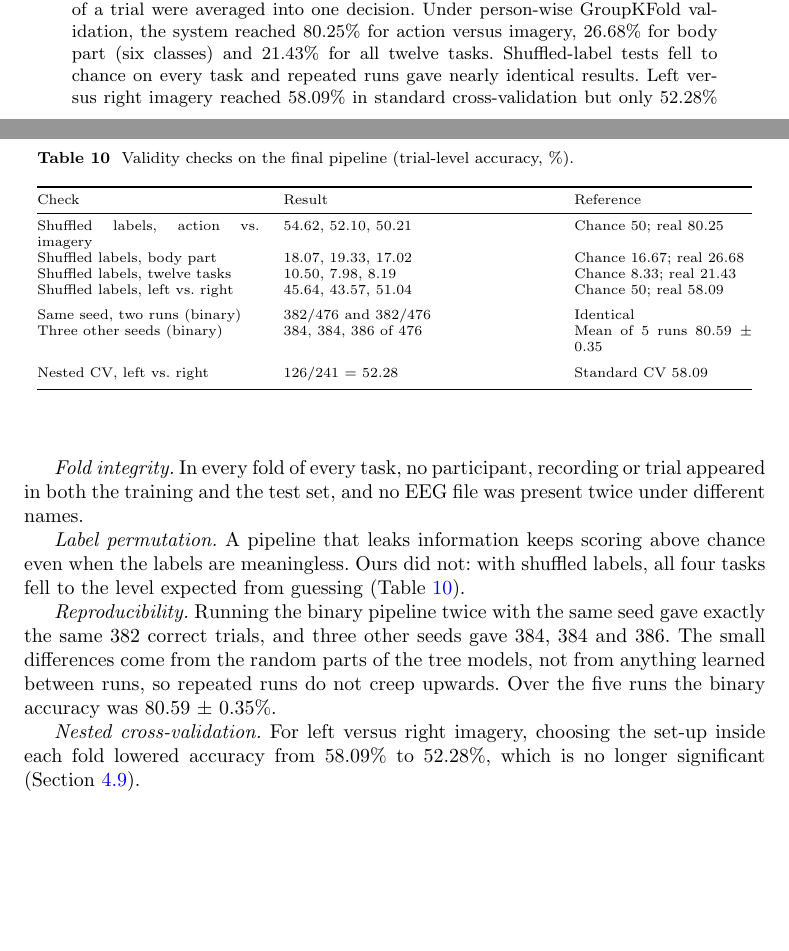
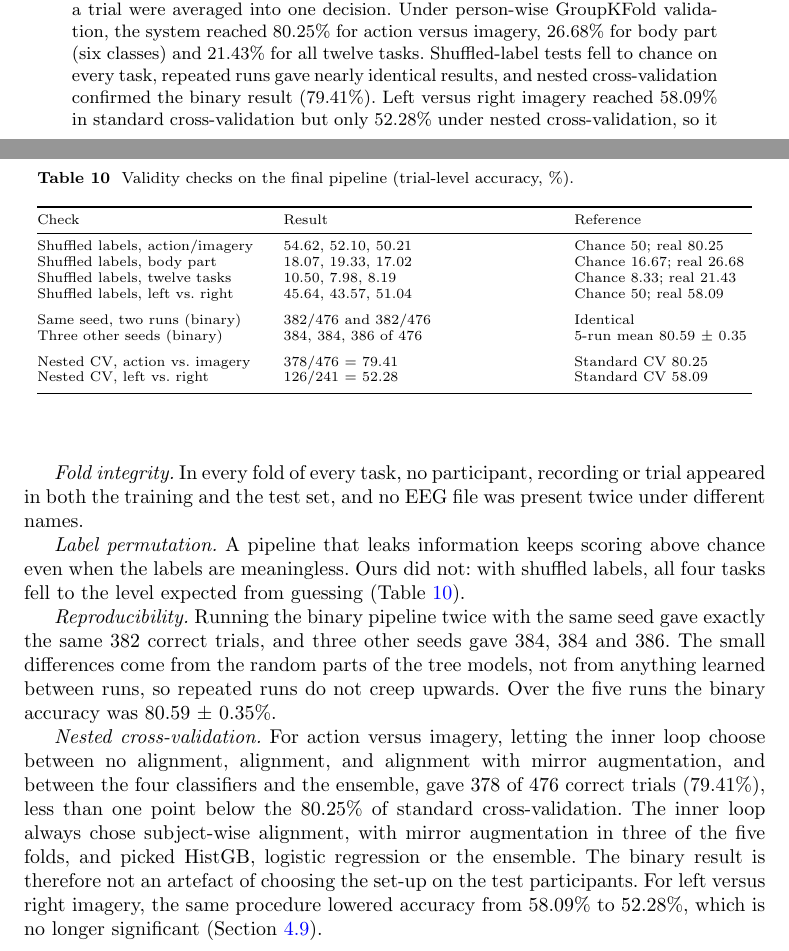
Before and after one commit to tanaydarshan/bci-motor-imagery-grp18, a LaTeX paper (paper_journal/sn-article.tex): two parts of pages 1 and 25 of 30, joined at a grey line, cut so that both start at the same text, the shorter picture padded with empty space. Compiled offline with pdfLaTeX.

Commit message:
Paper: add nested-CV result for action vs imagery (79.41%)
Co-Authored-By: Claude Opus 5.5 <noreply@anthropic.com>
Claude-Session: https://claude.ai/code/session_015MxpDjobAG7agz1rRFFe5k

```diff
--- a/paper_journal/sn-article.tex
+++ b/paper_journal/sn-article.tex
@@ -689,14 +689,15 @@ Because an early version of this work reported inflated accuracies (Section~\ref
 \toprule
 Check & Result & Reference \\
 \midrule
-Shuffled labels, action vs.\ imagery & 54.62, 52.10, 50.21 & Chance 50; real 80.25 \\
+Shuffled labels, action/imagery & 54.62, 52.10, 50.21 & Chance 50; real 80.25 \\
 Shuffled labels, body part & 18.07, 19.33, 17.02 & Chance 16.67; real 26.68 \\
 Shuffled labels, twelve tasks & 10.50, 7.98, 8.19 & Chance 8.33; real 21.43 \\
 Shuffled labels, left vs.\ right & 45.64, 43.57, 51.04 & Chance 50; real 58.09 \\
 \addlinespace
 Same seed, two runs (binary) & 382/476 and 382/476 & Identical \\
-Three other seeds (binary) & 384, 384, 386 of 476 & Mean of 5 runs 80.59 $\pm$ 0.35 \\
+Three other seeds (binary) & 384, 384, 386 of 476 & 5-run mean 80.59 $\pm$ 0.35 \\
 \addlinespace
+Nested CV, action vs.\ imagery & 378/476 = 79.41 & Standard CV 80.25 \\
 Nested CV, left vs.\ right & 126/241 = 52.28 & Standard CV 58.09 \\
 \botrule
 \end{tabular}
@@ -708,7 +709,7 @@ Nested CV, left vs.\ right & 126/241 = 52.28 & Standard CV 58.09 \\
 
 \emph{Reproducibility.} Running the binary pipeline twice with the same seed gave exactly the same 382 correct trials, and three other seeds gave 384, 384 and 386. The small differences come from the random parts of the tree models, not from anything learned between runs, so repeated runs do not creep upwards. Over the five runs the binary accuracy was 80.59 $\pm$ 0.35\%.
 
-\emph{Nested cross-validation.} For left versus right imagery, choosing the set-up inside each fold lowered accuracy from 58.09\% to 52.28\%, which is no longer significant (Section~\ref{subsec:lrresults}).
+\emph{Nested cross-validation.} For action versus imagery, letting the inner loop choose between no alignment, alignment, and alignment with mirror augmentation, and between the four classifiers and the ensemble, gave 378 of 476 correct trials (79.41\%), less than one point below the 80.25\% of standard cross-validation. The inner loop always chose subject-wise alignment, with mirror augmentation in three of the five folds, and picked HistGB, logistic regression or the ensemble. The binary result is therefore not an artefact of choosing the set-up on the test participants. For left versus right imagery, the same procedure lowered accuracy from 58.09\% to 52.28\%, which is no longer significant (Section~\ref{subsec:lrresults}).
 
 \emph{Sensitivity to the onset estimate.} Each onset was chosen to maximise the action--imagery difference in head motion, so it could in principle favour the binary task. We shifted every onset by $\pm$2~s and repeated the classification with the faster feature families (spectrogram, scalogram, connectivity and covariance; Table~\ref{tab:onsetsens}).
 
```
Also changed, not shown: paper_journal/sn-article.pdf, paper_journal/sn-article.tex (4 more changed lines), 2 other files.
